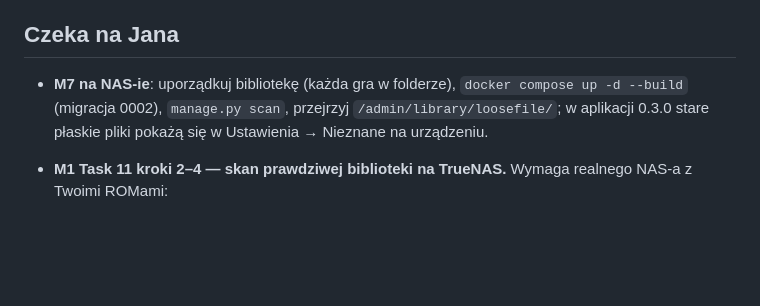
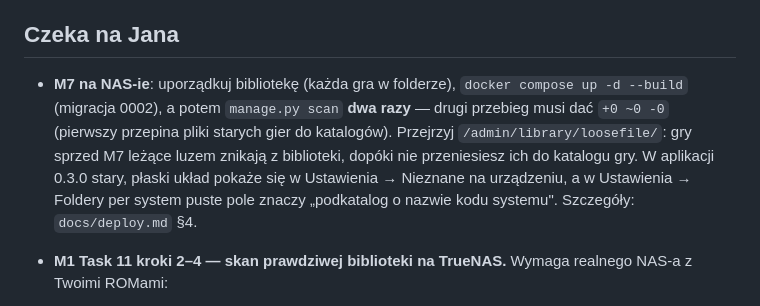
Before and after one commit to johniak/droplet, a Markdown page: RALPH-STATUS.md, the part around the change. Rendered like a GitHub page; blank space fills up the shorter version.

```diff
--- a/RALPH-STATUS.md
+++ b/RALPH-STATUS.md
@@ -5,9 +5,13 @@ Status pętli Ralph budującej Droplet wg planów M0–M7.
 ## Czeka na Jana
 
 - **M7 na NAS-ie**: uporządkuj bibliotekę (każda gra w folderze),
-  `docker compose up -d --build` (migracja 0002), `manage.py scan`, przejrzyj
-  `/admin/library/loosefile/`; w aplikacji 0.3.0 stare płaskie pliki pokażą się
-  w Ustawienia → Nieznane na urządzeniu.
+  `docker compose up -d --build` (migracja 0002), a potem `manage.py scan`
+  **dwa razy** — drugi przebieg musi dać `+0 ~0 -0` (pierwszy przepina pliki
+  starych gier do katalogów). Przejrzyj `/admin/library/loosefile/`: gry sprzed
+  M7 leżące luzem znikają z biblioteki, dopóki nie przeniesiesz ich do katalogu
+  gry. W aplikacji 0.3.0 stary, płaski układ pokaże się w Ustawienia → Nieznane
+  na urządzeniu, a w Ustawienia → Foldery per system puste pole znaczy
+  „podkatalog o nazwie kodu systemu". Szczegóły: `docs/deploy.md` §4.
 
 - **M1 Task 11 kroki 2–4 — skan prawdziwej biblioteki na TrueNAS.** Wymaga realnego
   NAS-a z Twoimi ROMami:
```
Also changed, not shown: docs/deploy.md (+32 -0 lines).
